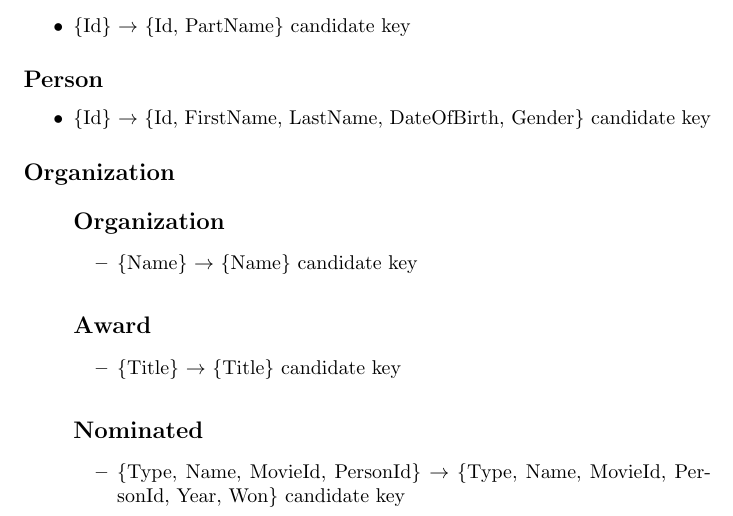
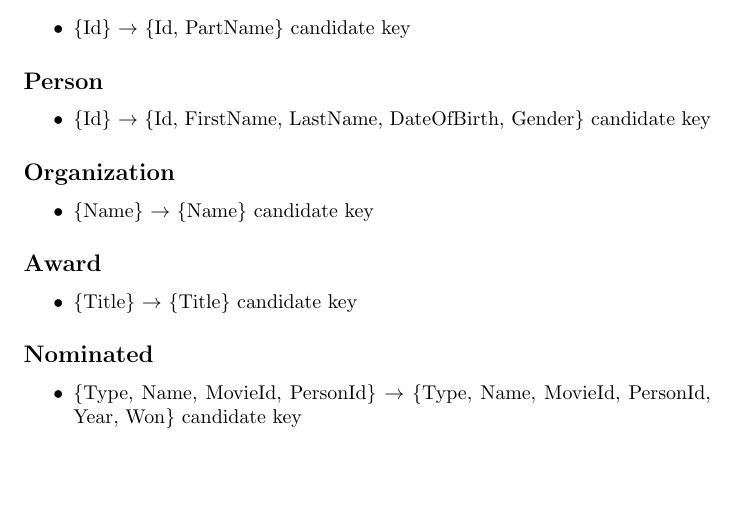
Before and after one commit to Thalmann/courses, a LaTeX document (DB/main.tex, which reads DB/selfstudy4.tex): part of page 17 of 18 before the commit and part of page 17 of 17 after it, cut so that both start at the same text, the shorter picture padded with empty space. Compiled offline with pdfLaTeX.

Commit message:
Fixed all the stuff that fat Mike didn't do!

```diff
--- a/DB/selfstudy4.tex
+++ b/DB/selfstudy4.tex
@@ -88,29 +84,23 @@
 
-\subsection*{Actor}
-\begin{itemize}
+\begin{dependencies}{Actor}
 \derives{Id}{Id, PartName}{true}
-\end{itemize}
+\end{dependencies}
 
-\subsection*{Person}
-\begin{itemize}
+\begin{dependencies}{Person}
 \derives{Id}{Id, FirstName, LastName, DateOfBirth, Gender}{true}
-\end{itemize}
+\end{dependencies}
 
-\subsection*{Organization}
-\begin{itemize}
 \begin{dependencies}{Organization}
 \derives{Name}{Name}{true}
 \end{dependencies}
 
-\subsection*{Award}
-\begin{itemize}
+\begin{dependencies}{Award}
 \derives{Title}{Title}{true}
-\end{itemize}
+\end{dependencies}
 
-\subsection*{Nominated}
-\begin{itemize}
+\begin{dependencies}{Nominated}
 \derives{Type, Name, MovieId, PersonId}{Type, Name, MovieId, PersonId, Year, Won}{true}
-\end{itemize}
+\end{dependencies}
 }
 \section{3NF}
 
```
Also changed, not shown: DB/selfstudy4.tex (20 more changed lines).
